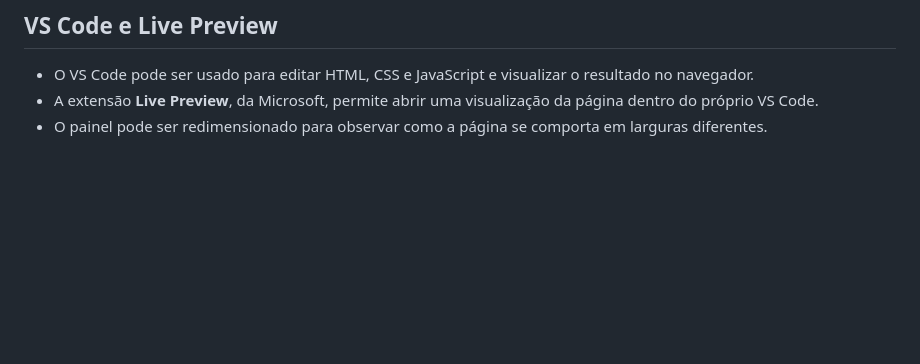
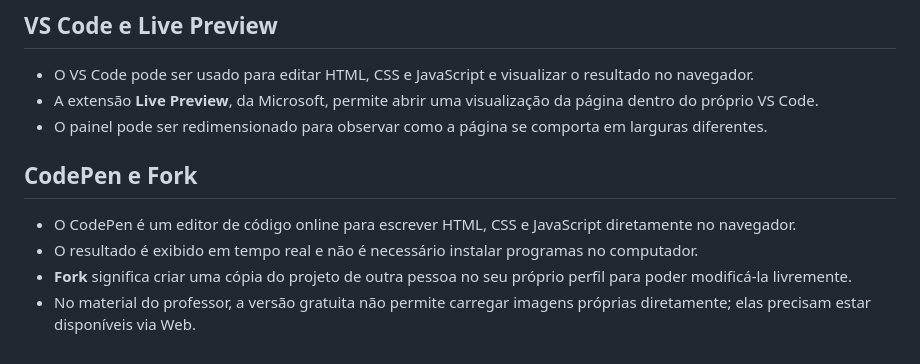
Before and after one commit to NicolasGoulart18/webdev-front-end-facul, a Markdown page: 01-fundamentos/anotacoes.md, the part around the change. Rendered like a GitHub page; blank space fills up the shorter version.

Commit message:
add codepen and fork notes

```diff
--- a/01-fundamentos/anotacoes.md
+++ b/01-fundamentos/anotacoes.md
@@ -108,3 +108,9 @@ browser mostra a página
 - O VS Code pode ser usado para editar HTML, CSS e JavaScript e visualizar o resultado no navegador.
 - A extensão **Live Preview**, da Microsoft, permite abrir uma visualização da página dentro do próprio VS Code.
 - O painel pode ser redimensionado para observar como a página se comporta em larguras diferentes.
+
+## CodePen e Fork
+- O CodePen é um editor de código online para escrever HTML, CSS e JavaScript diretamente no navegador.
+- O resultado é exibido em tempo real e não é necessário instalar programas no computador.
+- **Fork** significa criar uma cópia do projeto de outra pessoa no seu próprio perfil para poder modificá-la livremente.
+- No material do professor, a versão gratuita não permite carregar imagens próprias diretamente; elas precisam estar disponíveis via Web.
```
